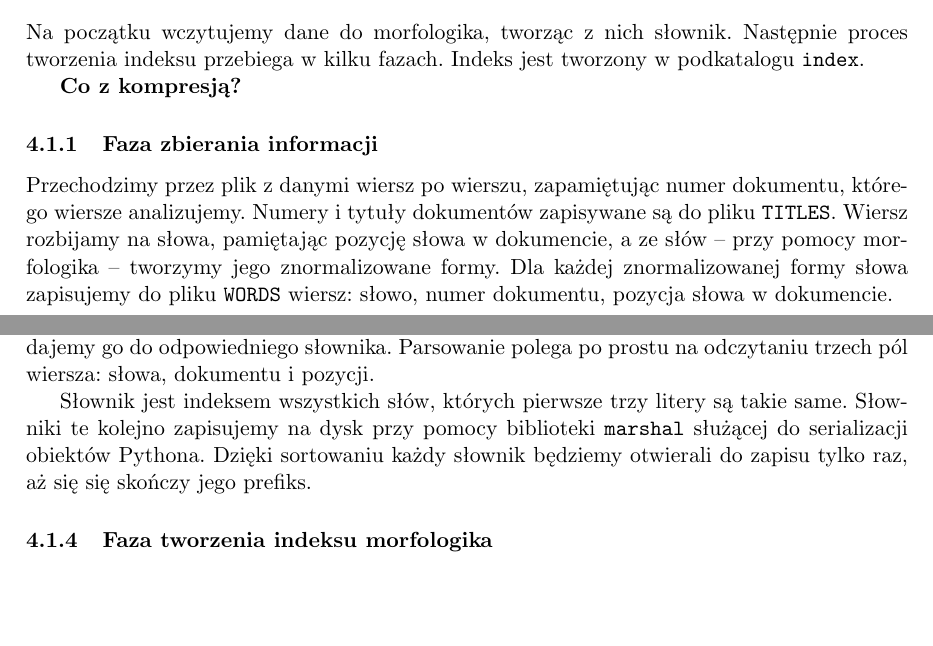
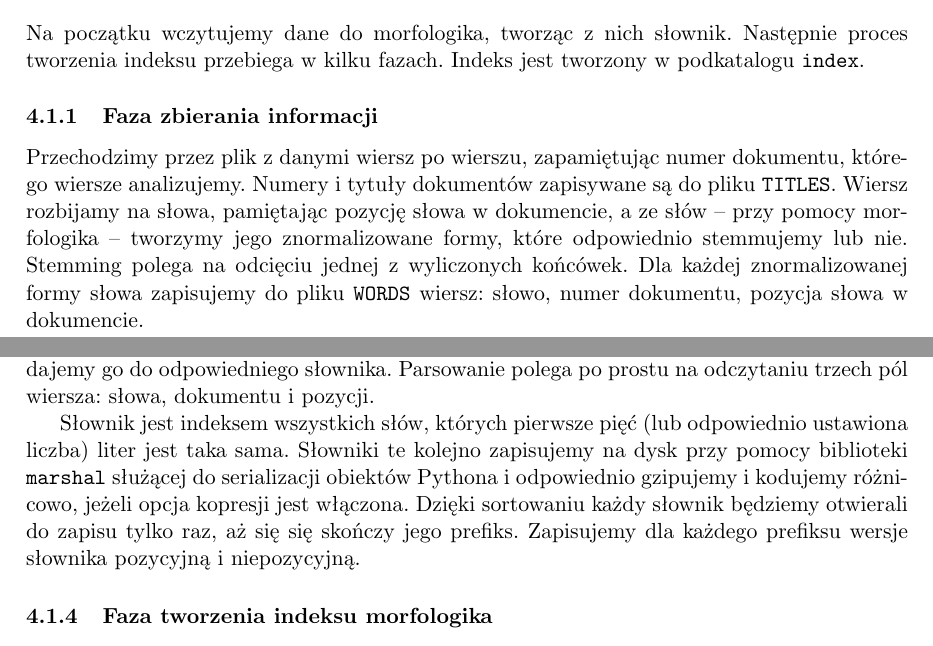
Before and after one commit to alistra/Boolean-Search, a LaTeX document (docs/doc.tex): two parts of pages 1 and 2 of 3, joined at a grey line, cut so that both start at the same text, the shorter picture padded with empty space. Compiled offline with pdfLaTeX.

Commit message:
doc update

```diff
--- a/docs/doc.tex
+++ b/docs/doc.tex
@@ -31,10 +31,8 @@ Tryb interaktywny wywołuje się poleceniem \texttt{boolsearch.py i}. W trybie i
 \subsection{Tworzenie indeksu}
 Na początku wczytujemy dane do morfologika, tworząc z nich słownik. Następnie proces tworzenia indeksu przebiega w kilku fazach. Indeks jest tworzony w podkatalogu \texttt{index}.
 
-\textbf{Co z kompresją?}
-
 \subsubsection{Faza zbierania informacji}
-Przechodzimy przez plik z danymi wiersz po wierszu, zapamiętując numer dokumentu, którego wiersze analizujemy. Numery i tytuły dokumentów zapisywane są do pliku \texttt{TITLES}. Wiersz rozbijamy na słowa, pamiętając pozycję słowa w dokumencie, a ze słów -- przy pomocy morfologika -- tworzymy jego znormalizowane formy. Dla każdej znormalizowanej formy słowa zapisujemy do pliku \texttt{WORDS} wiersz: słowo, numer dokumentu, pozycja słowa w dokumencie.
+Przechodzimy przez plik z danymi wiersz po wierszu, zapamiętując numer dokumentu, którego wiersze analizujemy. Numery i tytuły dokumentów zapisywane są do pliku \texttt{TITLES}. Wiersz rozbijamy na słowa, pamiętając pozycję słowa w dokumencie, a ze słów -- przy pomocy morfologika -- tworzymy jego znormalizowane formy, które odpowiednio stemmujemy lub nie. Stemming polega na odcięciu jednej z wyliczonych końcówek. Dla każdej znormalizowanej formy słowa zapisujemy do pliku \texttt{WORDS} wiersz: słowo, numer dokumentu, pozycja słowa w dokumencie.
 
 \subsubsection{Faza sortowania}
 Po przejściu przez cały plik z danymi sortujemy stabilnie plik \texttt{WORDS} po pierwszym elemencie, czyli po znormalizowanej formie słowa. Stabilność zagwarantuje nam dobrą kolejność numerów dokumentów i pozycji w dokumencie. Wynik sortowania zapisujemy w pliku \texttt{WORDS.sorted}.
@@ -47,7 +45,7 @@ LC_ALL=C sort -T. -k1,1 -s WORDS > WORDS.sorted
 \subsubsection{Faza tworzenia indeksu}
 Następnie przechodzimy przez posortowany plik \texttt{WORDS.sorted} i parsując każdy wiersz, dodajemy go do odpowiedniego słownika. Parsowanie polega po prostu na odczytaniu trzech pól wiersza: słowa, dokumentu i pozycji.
 
-Słownik jest indeksem wszystkich słów, których pierwsze trzy litery są takie same. Słowniki te kolejno zapisujemy na dysk przy pomocy biblioteki \texttt{marshal} służącej do serializacji obiektów Pythona. Dzięki sortowaniu każdy słownik będziemy otwierali do zapisu tylko raz, aż się się skończy jego prefiks.
+Słownik jest indeksem wszystkich słów, których pierwsze pięć (lub odpowiednio ustawiona liczba) liter jest taka sama. Słowniki te kolejno zapisujemy na dysk przy pomocy biblioteki \texttt{marshal} służącej do serializacji obiektów Pythona i odpowiednio gzipujemy i kodujemy różnicowo, jeżeli opcja kopresji jest włączona. Dzięki sortowaniu każdy słownik będziemy otwierali do zapisu tylko raz, aż się się skończy jego prefiks. Zapisujemy dla każdego prefiksu wersje słownika pozycyjną i niepozycyjną.
 
 \subsubsection{Faza tworzenia indeksu morfologika}
 W ten sam sposób sortujemy plik z danymi morfologika i indeksujemy do trzyliterowych słowników, aby potem móc szybko normalizować słowa.
```
